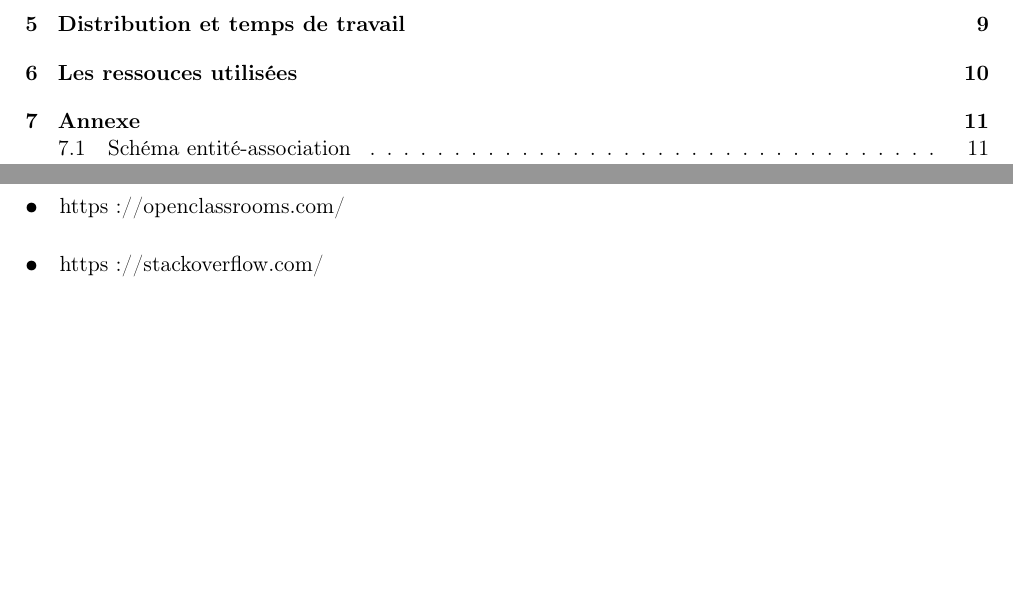
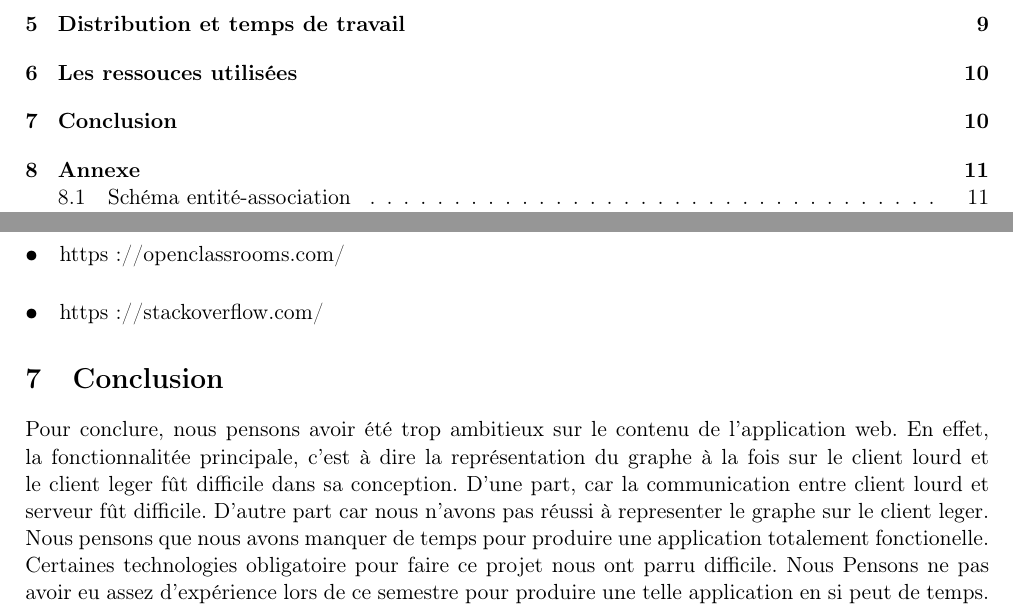
Before and after one commit to Bhastyen/ProjetDevWeb2018, a LaTeX document (projetwebrapport/Rapport_web_intermediaire.tex): two parts of pages 2 and 10 of 17, joined at a grey line, cut so that both start at the same text, the shorter picture padded with empty space. Compiled offline with pdfLaTeX.

Commit message:
ajout de conclution dans le rapport

```diff
--- a/projetwebrapport/Rapport_web_intermediaire.tex
+++ b/projetwebrapport/Rapport_web_intermediaire.tex
@@ -184,6 +184,20 @@ client leger.
 \paragraph{•} https://openclassrooms.com/
 \paragraph{•} https://stackoverflow.com/
 
+\section{Conclusion}
+Pour conclure, nous pensons avoir été trop ambitieux sur le contenu de
+l'application web. En effet, la fonctionnalitée principale, c'est à
+dire la représentation du graphe à la fois sur le client lourd et le client
+leger fût difficile dans sa conception. D'une part, car la communication
+entre client lourd et serveur fût difficile. D'autre part car nous
+n'avons pas réussi à representer le graphe sur le client leger. Nous
+pensons que nous avons manquer de temps pour produire une application
+totalement fonctionelle. Certaines technologies obligatoire pour faire
+ce projet nous ont parru difficile. Nous Pensons ne pas avoir eu assez
+d'expérience lors de ce semestre pour produire une telle application
+en si peut de temps.
+
+
 \newpage
 \section{Annexe}
 \subsection{Schéma entité-association}
```
Also changed, not shown: projetwebrapport/Rapport_web_intermediaire.pdf, 3 other files.
